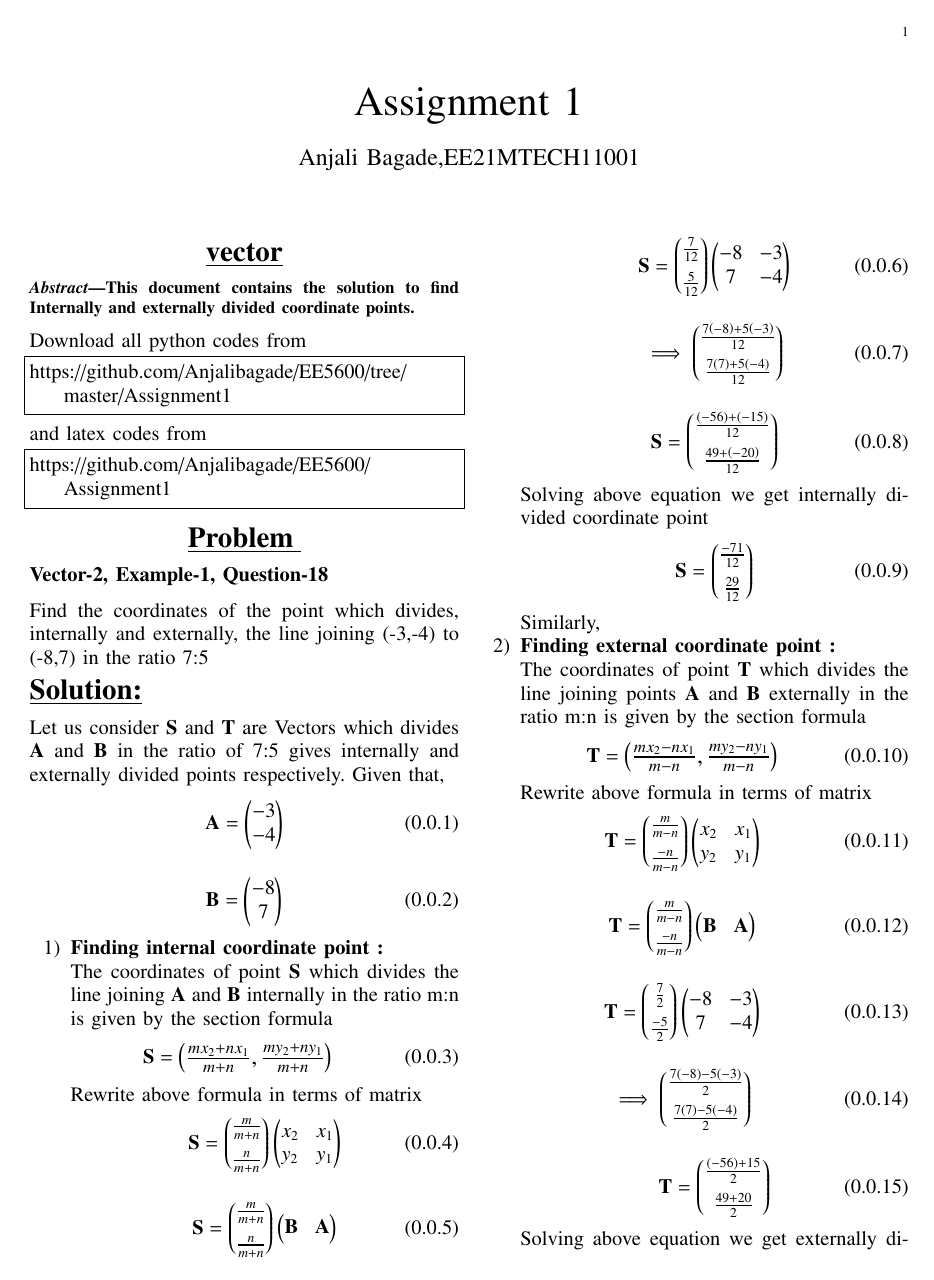
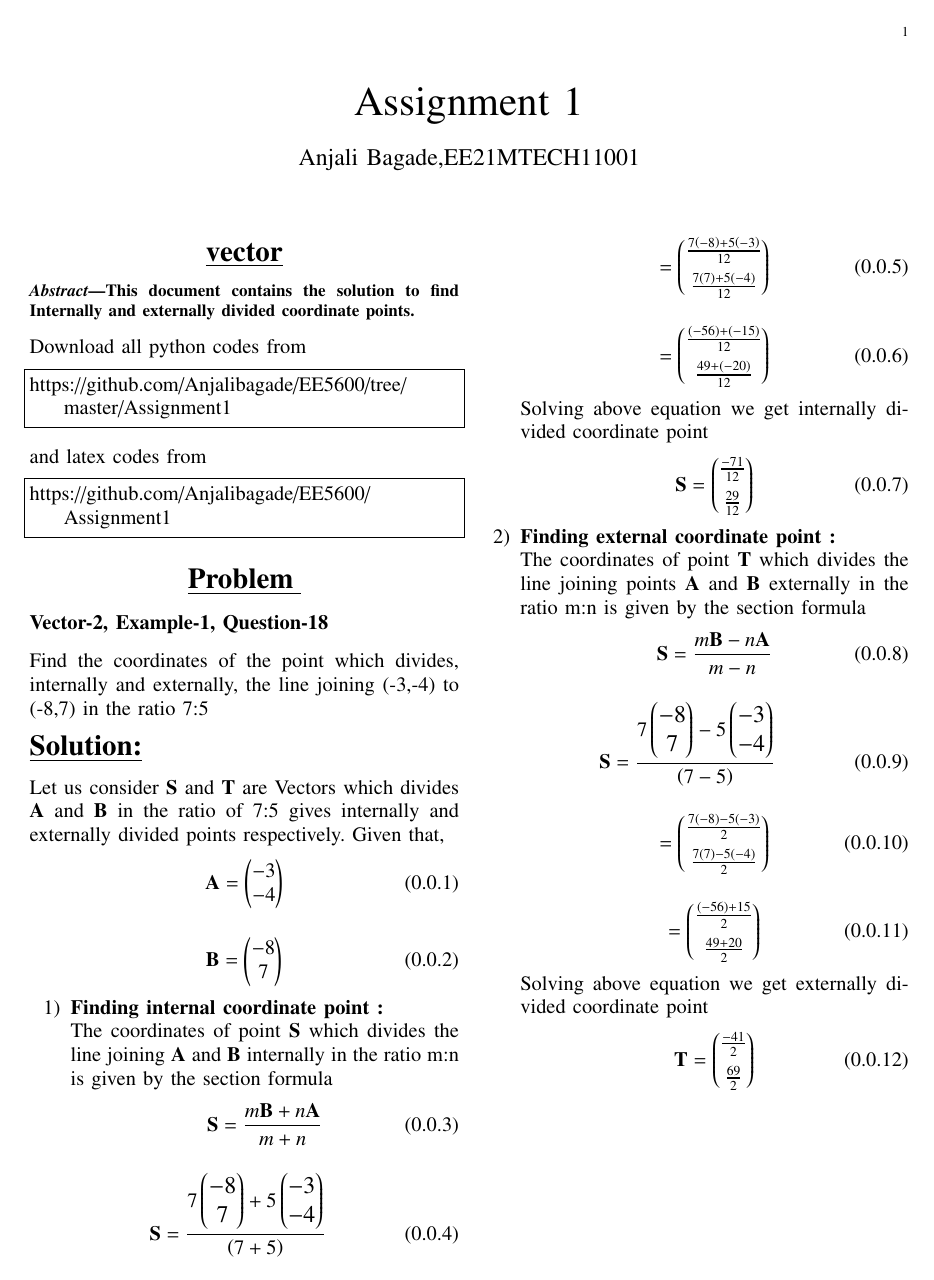
Before and after one commit to Anjalibagade/EE5600, a LaTeX problem sheet (Assignment1/main.tex): page 1 of 2. Compiled offline with pdfLaTeX.

Commit message:
Add new files

```diff
--- a/Assignment1/main.tex
+++ b/Assignment1/main.tex
@@ -287,60 +287,42 @@ Given that,
 
 The coordinates of point {\bf{S}} which divides the line joining   {\bf{A}} and  {\bf{B}} internally in the ratio m:n is given by the section formula
 \begin{align}
-\vec{S}=\large\myvec{\frac{mx_2+nx_1}{m+n},\frac{my_2+ny_1}{m+n}}
-\end{align}
-Rewrite above formula in terms of matrix
- \begin{align}
- \vec{S}={\myvec{\frac{m}{m+n}\\[0.2cm]\frac{n}{m+n}}\myvec{x_2&x_1\\y_2&y_1}}
+\vec{S}=\frac{m\vec{B}+n\vec{A}}{m+n}
 \end{align}
 \begin{align}
- \vec{S}={\myvec{\frac{m}{m+n}\\[0.2cm]\frac{n}{m+n}}\myvec{\vec{B}&\vec{A}}}
+\vec{S}=\large{\frac{7\myvec{-8\\7}+5\myvec{-3\\-4}}{\brak{7+5}}}
 \end{align}
 \begin{align}
- \vec{S}={\myvec{\frac{7}{12}\\[0.2cm]\frac{5}{12}}\myvec{-8 & -3\\7 & -4}}
+=\myvec{\frac{7\brak{-8}+5\brak{-3}}{12}\\[0.2cm]\frac{7\brak{7}+5\brak{-4}}{12}}
 \end{align}
 \begin{align}
-\implies\myvec{\frac{7\brak{-8}+5\brak{-3}}{12}\\[0.2cm]\frac{7\brak{7}+5\brak{-4}}{12}}
-\end{align}
-\begin{align}
-\vec{S}=\myvec{\frac{\brak{-56}+\brak{-15}}{12}\\[0.2cm]\frac{49+\brak{-20}}{12}}
+=\myvec{\frac{\brak{-56}+\brak{-15}}{12}\\[0.2cm]\frac{49+\brak{-20}}{12}}
 \end{align}
 Solving above equation we get internally divided coordinate point
 \begin{align}
 \vec{S}=\myvec{\frac{-71}{12} \\[0.2cm]\frac{29}{12}}
 \end{align}
-
-
-Similarly,
-
 \item {\bf {Finding external coordinate point :}}
 
 The coordinates of point {\bf{T}} which divides the line joining points {\bf{A}} and {\bf{B}} externally in the ratio m:n is given by the section formula
 \begin{align}
-\vec{T}=\large\myvec{\frac{mx_2-nx_1}{m-n},\frac{my_2-ny_1}{m-n}}
-\end{align}
-Rewrite above formula in terms of matrix
- \begin{align}
- \vec{T}={\myvec{\frac{m}{m-n}\\[0.2cm]\frac{-n}{m-n}}\myvec{x_2&x_1\\y_2&y_1}}
+\vec{S}=\frac{m\vec{B}-n\vec{A}}{m-n}
 \end{align}
 \begin{align}
- \vec{T}={\myvec{\frac{m}{m-n}\\[0.2cm]\frac{-n}{m-n}}\myvec{\vec{B}&\vec{A}}}
+\vec{S}=\large{\frac{7\myvec{-8\\7}-5\myvec{-3\\-4}}{\brak{7-5}}}
 \end{align}
 \begin{align}
- \vec{T}={\myvec{\frac{7}{2}\\[0.2cm]\frac{-5}{2}}\myvec{-8 & -3\\7 & -4}}
+=\myvec{\frac{7\brak{-8}-5\brak{-3}}{2}\\[0.2cm]\frac{7\brak{7}-5\brak{-4}}{2}}
 \end{align}
 \begin{align}
-\implies\myvec{\frac{7\brak{-8}-5\brak{-3}}{2}\\[0.2cm]\frac{7\brak{7}-5\brak{-4}}{2}}
-\end{align}
-\begin{align}
-\vec{T}=\myvec{\frac{\brak{-56}+15}{2}\\[0.2cm]\frac{49+20}{2}}
+=\myvec{\frac{\brak{-56}+15}{2}\\[0.2cm]\frac{49+20}{2}}
 \end{align}
 Solving above equation we get externally divided coordinate point
 \begin{align}
 \vec{T}=\myvec{\frac{-41}{2} \\[0.2cm]\frac{69}{2}}
 \end{align}
 
-
+\newpage
 \maketitle
 \begin{center}
 \underline{\Large{\bf Result}  }
```
Also changed, not shown: Assignment1/Assignment1_using_section_formula.pdf. Lines whose indentation alone changed are shown as unchanged.
